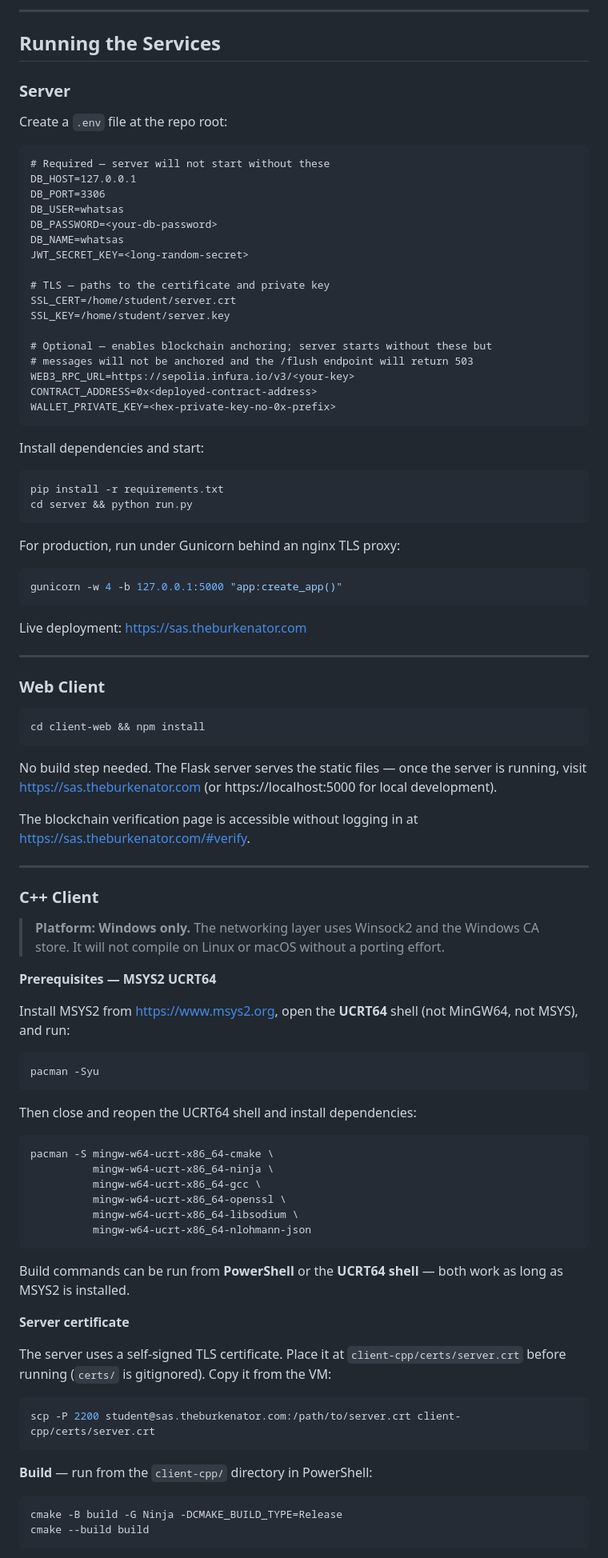
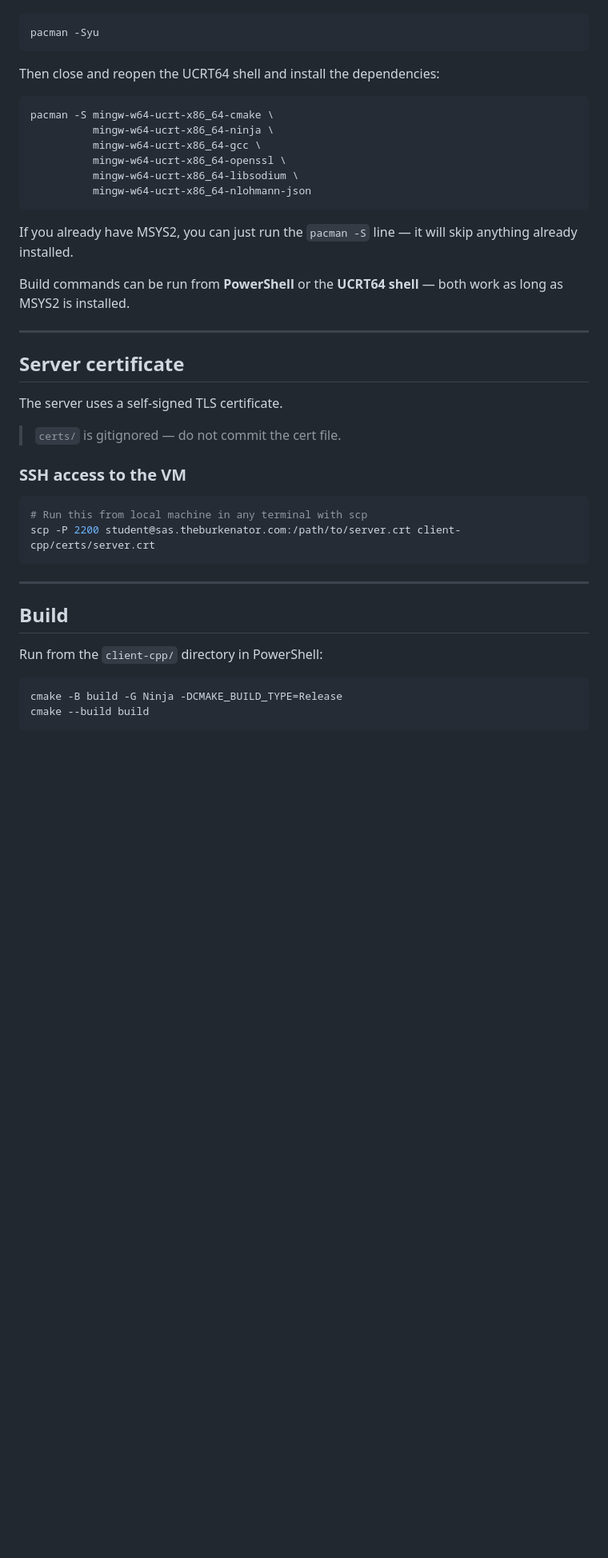
Before and after one commit to sarahmc253/WhatSaS, a Markdown page: client-cpp/README.md, the part around one of its changes. Shown at 80% size. Drawn GitHub-style; blank space fills up the shorter version.

Commit message:
Revert "readme (#69)" (#72)
This reverts commit c98e395f7bcb6e7bbda7549f0a3d86a32c33ba83.

````diff
--- a/client-cpp/README.md
+++ b/client-cpp/README.md
@@ -52,75 +21,10 @@ WhatSaS/
----
-
-## Running the Services
-
-### Server
-
-Create a `.env` file at the repo root:
-
-```
-# Required — server will not start without these
-DB_HOST=127.0.0.1
-DB_PORT=3306
-DB_USER=whatsas
-DB_PASSWORD=<your-db-password>
-DB_NAME=whatsas
-JWT_SECRET_KEY=<long-random-secret>
-
-# TLS — paths to the certificate and private key
-SSL_CERT=/home/student/server.crt
-SSL_KEY=/home/student/server.key
-
-# Optional — enables blockchain anchoring; server starts without these but
-# messages will not be anchored and the /flush endpoint will return 503
-WEB3_RPC_URL=https://sepolia.infura.io/v3/<your-key>
-CONTRACT_ADDRESS=0x<deployed-contract-address>
-WALLET_PRIVATE_KEY=<hex-private-key-no-0x-prefix>
-```
-
-Install dependencies and start:
-
-```bash
-pip install -r requirements.txt
-cd server && python run.py
-```
-
-For production, run under Gunicorn behind an nginx TLS proxy:
-
-```bash
-gunicorn -w 4 -b 127.0.0.1:5000 "app:create_app()"
-```
-
-Live deployment: https://sas.theburkenator.com
-
----
-
-### Web Client
-
-```bash
-cd client-web && npm install
-```
-
-No build step needed. The Flask server serves the static files — once the server is running, visit https://sas.theburkenator.com (or https://localhost:5000 for local development).
-
-The blockchain verification page is accessible without logging in at https://sas.theburkenator.com/#verify.
-
----
-
-### C++ Client
-
-> **Platform: Windows only.** The networking layer uses Winsock2 and the Windows CA store. It will not compile on Linux or macOS without a porting effort.
-
-**Prerequisites — MSYS2 UCRT64**
-
-Install MSYS2 from https://www.msys2.org, open the **UCRT64** shell (not MinGW64, not MSYS), and run:
-
-```bash
+```sh
 pacman -Syu
 ```
 
-Then close and reopen the UCRT64 shell and install dependencies:
+Then close and reopen the UCRT64 shell and install the dependencies:
 
-```bash
+```sh
 pacman -S mingw-w64-ucrt-x86_64-cmake \
           mingw-w64-ucrt-x86_64-ninja \
           mingw-w64-ucrt-x86_64-gcc \
@@ -129,17 +33,30 @@ pacman -S mingw-w64-ucrt-x86_64-cmake \
           mingw-w64-ucrt-x86_64-nlohmann-json
 ```
 
+If you already have MSYS2, you can just run the `pacman -S` line — it will skip anything already installed.
+
 Build commands can be run from **PowerShell** or the **UCRT64 shell** — both work as long as MSYS2 is installed.
 
-**Server certificate**
+---
 
-The server uses a self-signed TLS certificate. Place it at `client-cpp/certs/server.crt` before running (`certs/` is gitignored). Copy it from the VM:
+## Server certificate
 
-```bash
+The server uses a self-signed TLS certificate.
+
+> `certs/` is gitignored — do not commit the cert file.
+
+### SSH access to the VM
+
+```sh
+# Run this from local machine in any terminal with scp
 scp -P 2200 student@sas.theburkenator.com:/path/to/server.crt client-cpp/certs/server.crt
 ```
 
-**Build** — run from the `client-cpp/` directory in PowerShell:
+---
+
+## Build
+
+Run from the `client-cpp/` directory in PowerShell:
 
 ```powershell
 cmake -B build -G Ninja -DCMAKE_BUILD_TYPE=Release
````
Also changed, not shown: other parts of client-cpp/README.md (+121 -80 lines).
